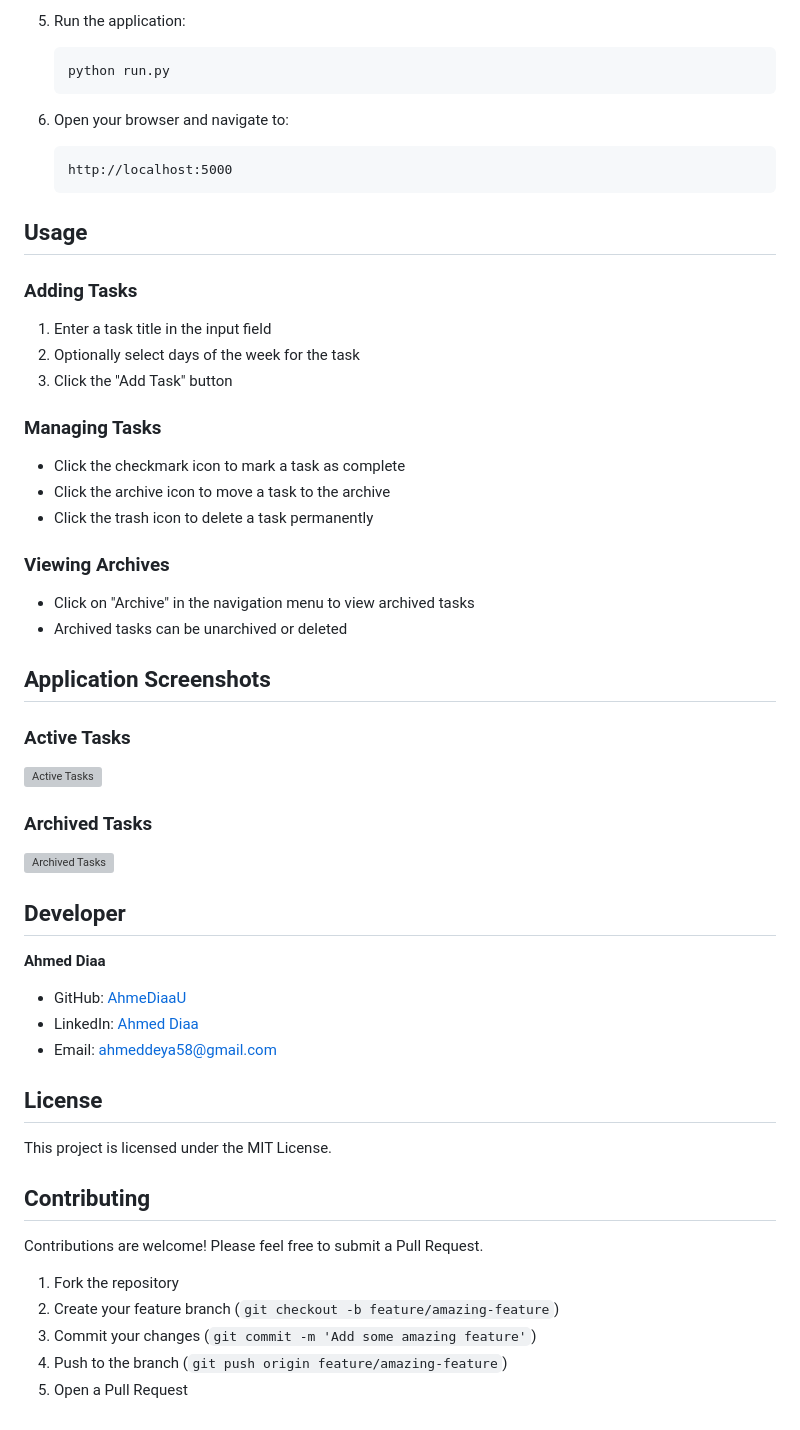
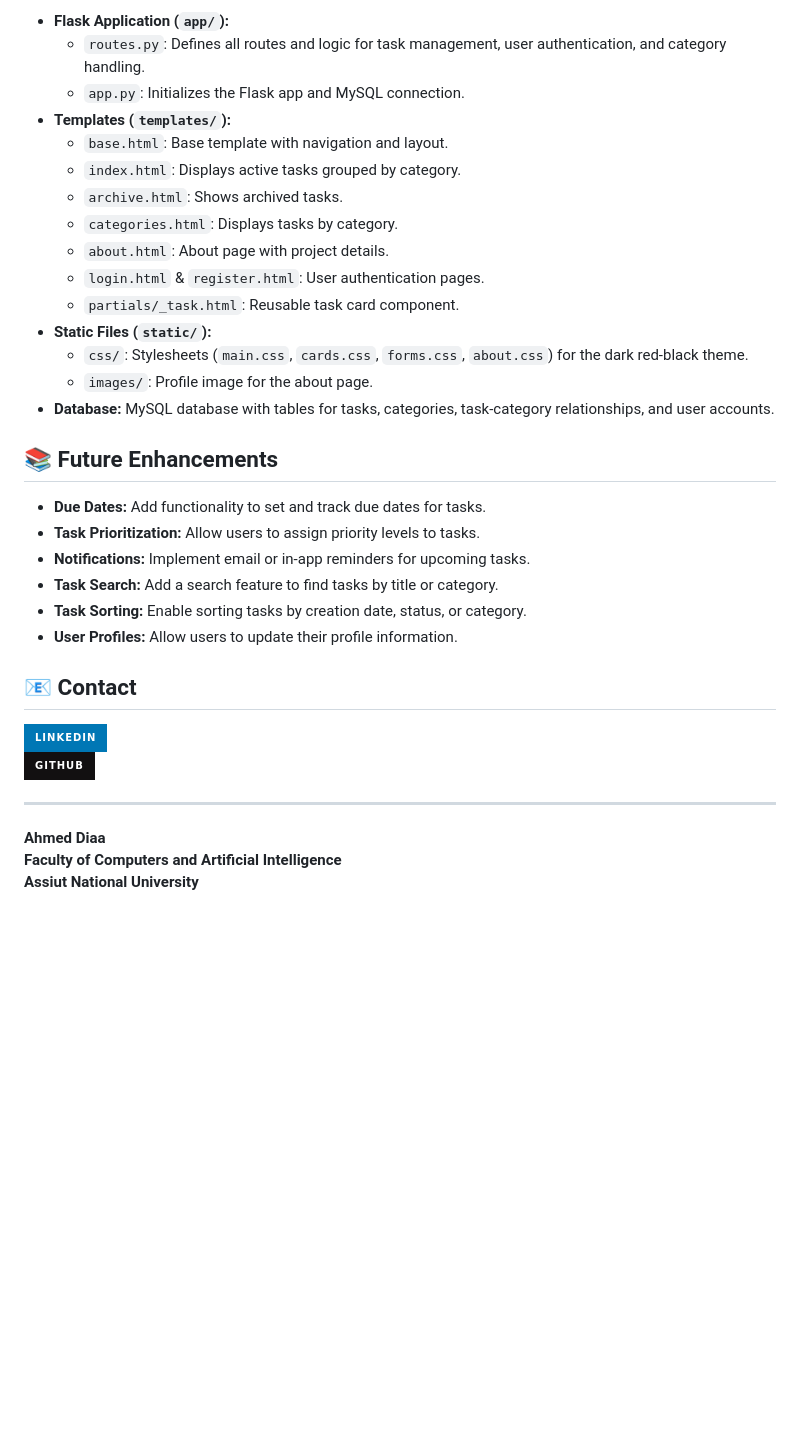
Before and after one commit to AhmeDiaaU/ToDoList, a Markdown page: README.md, the part around one of its changes. GitHub-like rendering; badges without logos; blank space fills up the shorter version; grey boxes are pictures that could not be loaded.

Commit message:
Update README.md
updated the readme file

````diff
--- a/README.md
+++ b/README.md
@@ -78,55 +57,36 @@ flask-todo/
 
-5. Run the application:
-   ```
-   python run.py
-   ```
+- **Flask Application (`app/`):**
+  - `routes.py`: Defines all routes and logic for task management, user authentication, and category handling.
+  - `app.py`: Initializes the Flask app and MySQL connection.
+- **Templates (`templates/`):**
+  - `base.html`: Base template with navigation and layout.
+  - `index.html`: Displays active tasks grouped by category.
+  - `archive.html`: Shows archived tasks.
+  - `categories.html`: Displays tasks by category.
+  - `about.html`: About page with project details.
+  - `login.html` & `register.html`: User authentication pages.
+  - `partials/_task.html`: Reusable task card component.
+- **Static Files (`static/`):**
+  - `css/`: Stylesheets (`main.css`, `cards.css`, `forms.css`, `about.css`) for the dark red-black theme.
+  - `images/`: Profile image for the about page.
+- **Database:** MySQL database with tables for tasks, categories, task-category relationships, and user accounts.
 
-6. Open your browser and navigate to:
-   ```
-   http://localhost:5000
-   ```
+## 📚 Future Enhancements
 
-## Usage
+- **Due Dates:** Add functionality to set and track due dates for tasks.
+- **Task Prioritization:** Allow users to assign priority levels to tasks.
+- **Notifications:** Implement email or in-app reminders for upcoming tasks.
+- **Task Search:** Add a search feature to find tasks by title or category.
+- **Task Sorting:** Enable sorting tasks by creation date, status, or category.
+- **User Profiles:** Allow users to update their profile information.
 
-### Adding Tasks
-1. Enter a task title in the input field
-2. Optionally select days of the week for the task
-3. Click the "Add Task" button
+## 📧 Contact
 
-### Managing Tasks
-- Click the checkmark icon to mark a task as complete
-- Click the archive icon to move a task to the archive
-- Click the trash icon to delete a task permanently
+[![LinkedIn](https://img.shields.io/badge/LinkedIn-0077B5?style=for-the-badge&logo=linkedin&logoColor=white)](https://www.linkedin.com/in/ahmed-diaa-76669b2b8/)
+[![GitHub](https://img.shields.io/badge/GitHub-%23121011.svg?style=for-the-badge&logo=github&logoColor=white)](https://github.com/AhmeDiaaU)
 
-### Viewing Archives
-- Click on "Archive" in the navigation menu to view archived tasks
-- Archived tasks can be unarchived or deleted
-
-## Application Screenshots
-
-### Active Tasks
-![Active Tasks](https://github.com/AhmeDiaaU/ToDoList/blob/main/app/static/images/active-tasks.png)
-
-### Archived Tasks
-![Archived Tasks](https://github.com/AhmeDiaaU/ToDoList/blob/main/app/static/images/archived-tasks.png)
-
-## Developer
+---
 
 **Ahmed Diaa**
-- GitHub: [AhmeDiaaU](https://github.com/AhmeDiaaU)
-- LinkedIn: [Ahmed Diaa](https://www.linkedin.com/in/ahmed-diaa-76669b2b8/)
-- Email: ahmeddeya58@gmail.com
-
-## License
-
-This project is licensed under the MIT License.
-
-## Contributing
-
-Contributions are welcome! Please feel free to submit a Pull Request.
-
-1. Fork the repository
-2. Create your feature branch (`git checkout -b feature/amazing-feature`)
-3. Commit your changes (`git commit -m 'Add some amazing feature'`)
-4. Push to the branch (`git push origin feature/amazing-feature`)
-5. Open a Pull Request
+**Faculty of Computers and Artificial Intelligence**
+**Assiut National University**
````
Also changed, not shown: other parts of README.md (+44 -65 lines).
